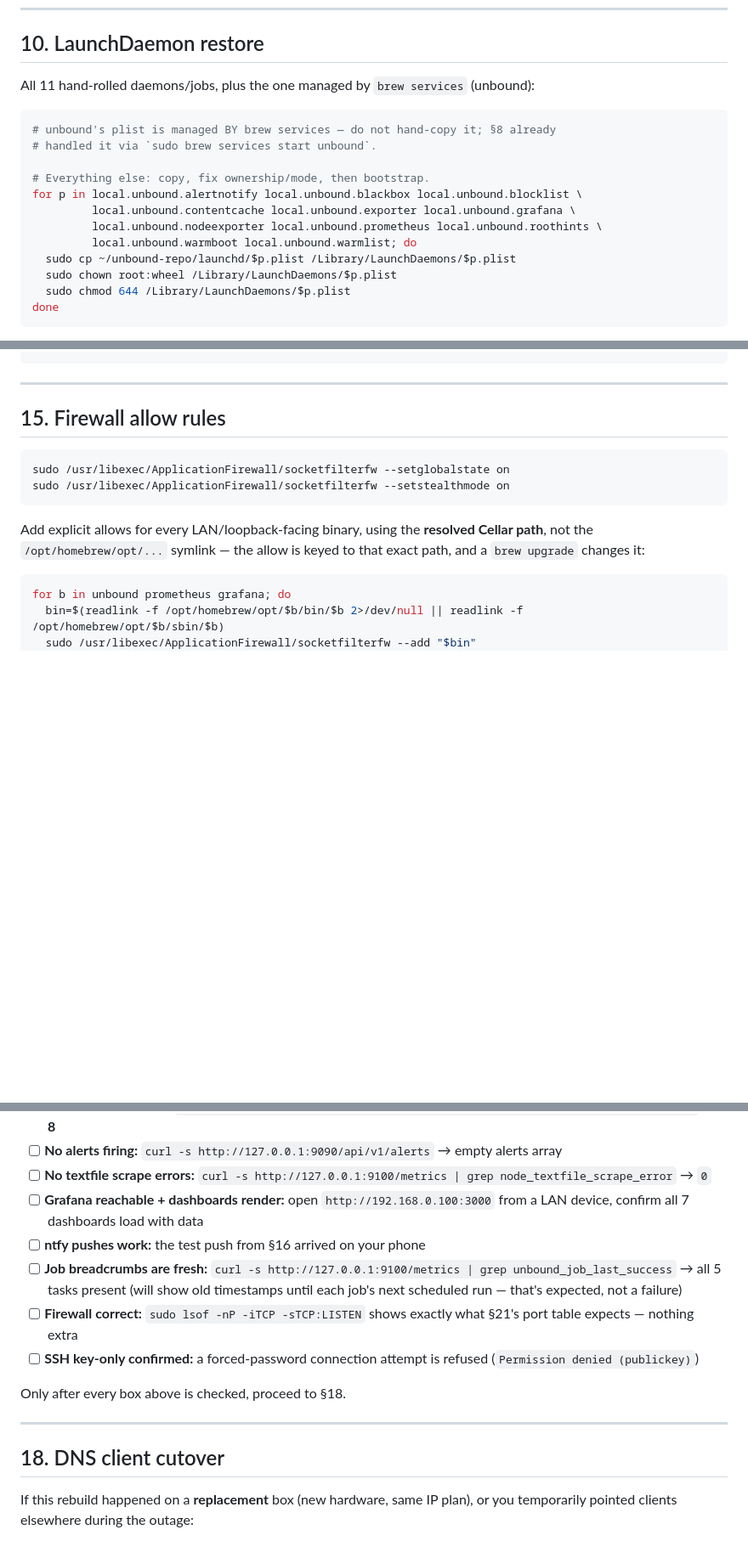
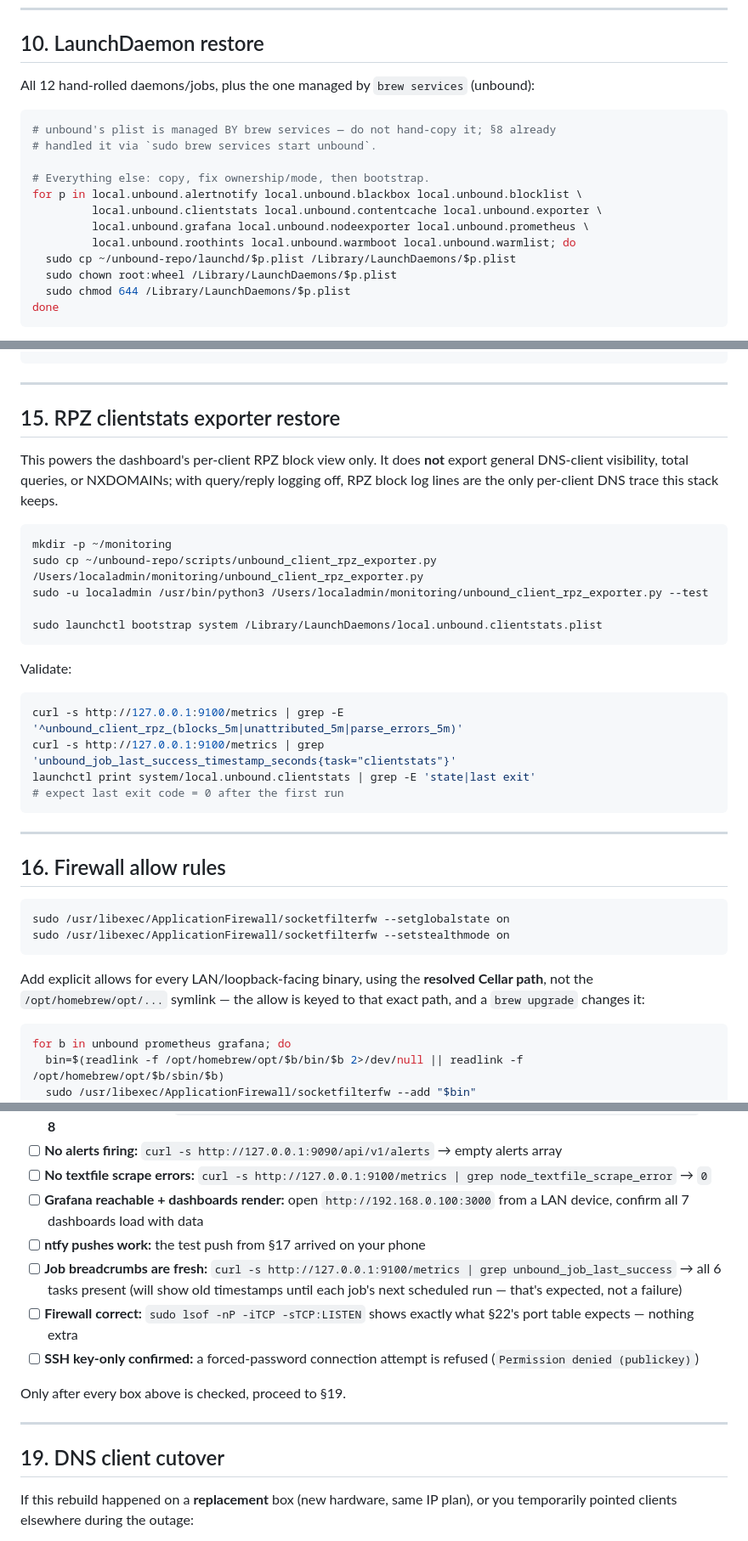
Before and after one commit to archpc/unbound, a Markdown page: DISASTER-RECOVERY.md, 3 parts joined by grey strips. Shown at 85% size. Rendered like a GitHub page; blank space fills up the shorter version.

Commit message:
document clientstats deployment step

````diff
--- a/DISASTER-RECOVERY.md
+++ b/DISASTER-RECOVERY.md
@@ -306,7 +307,7 @@ wc -l /opt/homebrew/etc/unbound/blocklists/blocklist-secondary.rpz  # secondary
 
 ## 10. LaunchDaemon restore
 
-All 11 hand-rolled daemons/jobs, plus the one managed by `brew services` (unbound):
+All 12 hand-rolled daemons/jobs, plus the one managed by `brew services` (unbound):
 
 ```sh
 # unbound's plist is managed BY brew services — do not hand-copy it; §8 already
@@ -314,9 +315,9 @@ All 11 hand-rolled daemons/jobs, plus the one managed by `brew services` (unboun
 
 # Everything else: copy, fix ownership/mode, then bootstrap.
 for p in local.unbound.alertnotify local.unbound.blackbox local.unbound.blocklist \
-         local.unbound.contentcache local.unbound.exporter local.unbound.grafana \
-         local.unbound.nodeexporter local.unbound.prometheus local.unbound.roothints \
-         local.unbound.warmboot local.unbound.warmlist; do
+         local.unbound.clientstats local.unbound.contentcache local.unbound.exporter \
+         local.unbound.grafana local.unbound.nodeexporter local.unbound.prometheus \
+         local.unbound.roothints local.unbound.warmboot local.unbound.warmlist; do
   sudo cp ~/unbound-repo/launchd/$p.plist /Library/LaunchDaemons/$p.plist
   sudo chown root:wheel /Library/LaunchDaemons/$p.plist
   sudo chmod 644 /Library/LaunchDaemons/$p.plist
@@ -428,7 +429,31 @@ curl -s http://127.0.0.1:9100/metrics | grep '^node_textfile_scrape_error 0$'
 
 ---
 
-## 15. Firewall allow rules
+## 15. RPZ clientstats exporter restore
+
+This powers the dashboard's per-client RPZ block view only. It does **not** export
+general DNS-client visibility, total queries, or NXDOMAINs; with query/reply logging
+off, RPZ block log lines are the only per-client DNS trace this stack keeps.
+
+```sh
+mkdir -p ~/monitoring
+sudo cp ~/unbound-repo/scripts/unbound_client_rpz_exporter.py /Users/localadmin/monitoring/unbound_client_rpz_exporter.py
+sudo -u localadmin /usr/bin/python3 /Users/localadmin/monitoring/unbound_client_rpz_exporter.py --test
+
+sudo launchctl bootstrap system /Library/LaunchDaemons/local.unbound.clientstats.plist
+```
+
+Validate:
+```sh
+curl -s http://127.0.0.1:9100/metrics | grep -E '^unbound_client_rpz_(blocks_5m|unattributed_5m|parse_errors_5m)'
+curl -s http://127.0.0.1:9100/metrics | grep 'unbound_job_last_success_timestamp_seconds{task="clientstats"}'
+launchctl print system/local.unbound.clientstats | grep -E 'state|last exit'
+# expect last exit code = 0 after the first run
+```
+
+---
+
+## 16. Firewall allow rules
 
 ```sh
 sudo /usr/libexec/ApplicationFirewall/socketfilterfw --setglobalstate on
@@ -537,16 +562,16 @@ Work this in order. Every check should pass before you consider the rebuild comp
 - [ ] **No alerts firing:** `curl -s http://127.0.0.1:9090/api/v1/alerts` → empty alerts array
 - [ ] **No textfile scrape errors:** `curl -s http://127.0.0.1:9100/metrics | grep node_textfile_scrape_error` → `0`
 - [ ] **Grafana reachable + dashboards render:** open `http://192.168.0.100:3000` from a LAN device, confirm all 7 dashboards load with data
-- [ ] **ntfy pushes work:** the test push from §16 arrived on your phone
-- [ ] **Job breadcrumbs are fresh:** `curl -s http://127.0.0.1:9100/metrics | grep unbound_job_last_success` → all 5 tasks present (will show old timestamps until each job's next scheduled run — that's expected, not a failure)
-- [ ] **Firewall correct:** `sudo lsof -nP -iTCP -sTCP:LISTEN` shows exactly what §21's port table expects — nothing extra
+- [ ] **ntfy pushes work:** the test push from §17 arrived on your phone
+- [ ] **Job breadcrumbs are fresh:** `curl -s http://127.0.0.1:9100/metrics | grep unbound_job_last_success` → all 6 tasks present (will show old timestamps until each job's next scheduled run — that's expected, not a failure)
+- [ ] **Firewall correct:** `sudo lsof -nP -iTCP -sTCP:LISTEN` shows exactly what §22's port table expects — nothing extra
 - [ ] **SSH key-only confirmed:** a forced-password connection attempt is refused (`Permission denied (publickey)`)
 
-Only after every box above is checked, proceed to §18.
+Only after every box above is checked, proceed to §19.
 
 ---
 
-## 18. DNS client cutover
+## 19. DNS client cutover
 
 If this rebuild happened on a **replacement** box (new hardware, same IP plan), or you
 temporarily pointed clients elsewhere during the outage:
````
Also changed, not shown: other parts of DISASTER-RECOVERY.md (+16 -15 lines), REPO_LAYOUT.md (added, +134 -0 lines).
